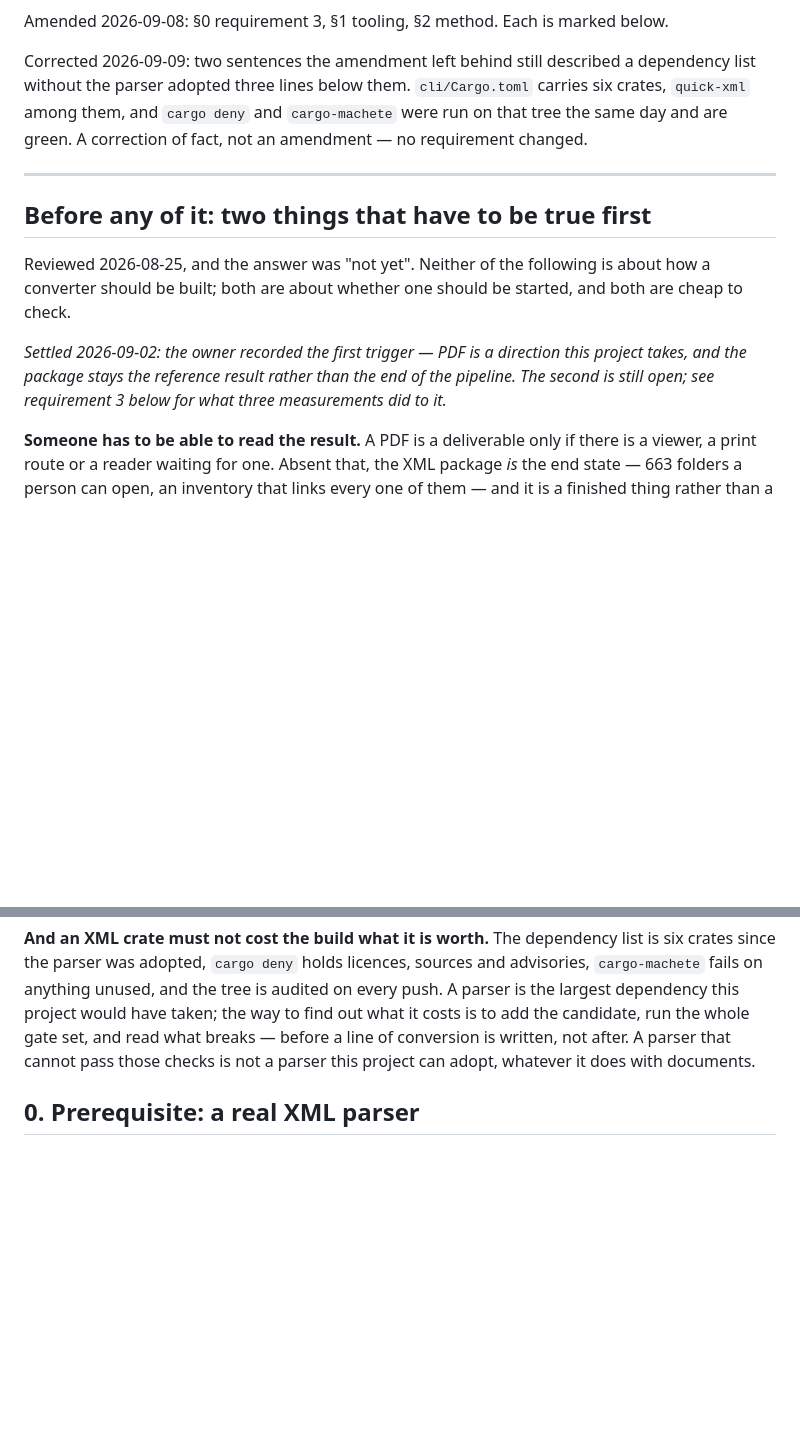
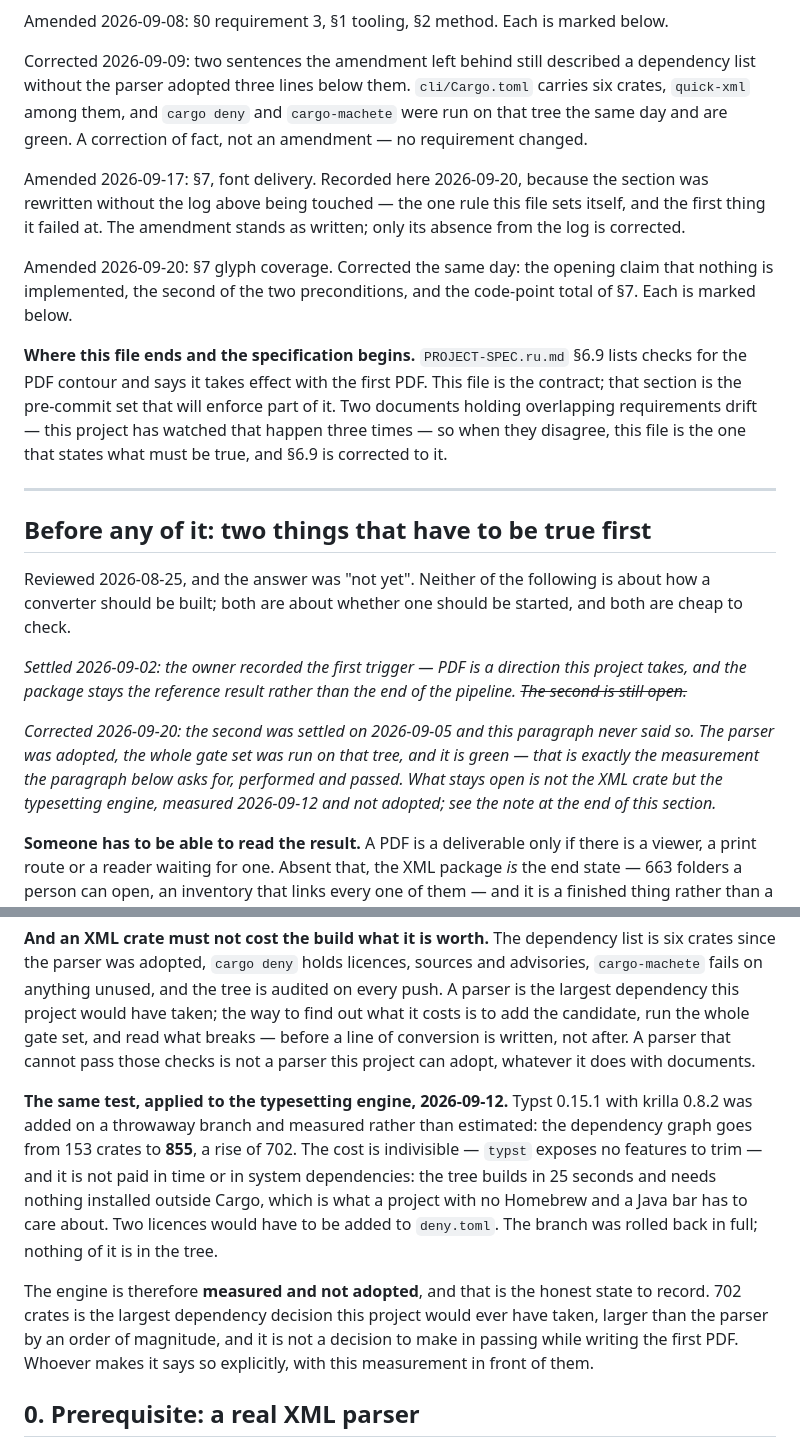
Before and after one commit to sergeyssimonov-max/Aruna, a Markdown page: docs/PDF-ACCEPTANCE.md, 2 parts joined by grey strips. Drawn GitHub-style; blank space fills up the shorter version.

```diff
--- a/docs/PDF-ACCEPTANCE.md
+++ b/docs/PDF-ACCEPTANCE.md
@@ -25,6 +36,22 @@ a dependency list without the parser adopted three lines below them.
 and `cargo-machete` were run on that tree the same day and are green. A
 correction of fact, not an amendment — no requirement changed.
 
+Amended 2026-09-17: §7, font delivery. Recorded here 2026-09-20, because the
+section was rewritten without the log above being touched — the one rule this
+file sets itself, and the first thing it failed at. The amendment stands as
+written; only its absence from the log is corrected.
+
+Amended 2026-09-20: §7 glyph coverage. Corrected the same day: the opening
+claim that nothing is implemented, the second of the two preconditions, and
+the code-point total of §7. Each is marked below.
+
+**Where this file ends and the specification begins.** `PROJECT-SPEC.ru.md`
+§6.9 lists checks for the PDF contour and says it takes effect with the first
+PDF. This file is the contract; that section is the pre-commit set that will
+enforce part of it. Two documents holding overlapping requirements drift —
+this project has watched that happen three times — so when they disagree, this
+file is the one that states what must be true, and §6.9 is corrected to it.
+
 ---
 
 ## Before any of it: two things that have to be true first
@@ -35,8 +62,14 @@ started, and both are cheap to check.
 
 *Settled 2026-09-02: the owner recorded the first trigger — PDF is a direction
 this project takes, and the package stays the reference result rather than the
-end of the pipeline. The second is still open; see requirement 3 below for what
-three measurements did to it.*
+end of the pipeline.* ~~*The second is still open.*~~
+
+*Corrected 2026-09-20: the second was settled on 2026-09-05 and this paragraph
+never said so. The parser was adopted, the whole gate set was run on that tree,
+and it is green — that is exactly the measurement the paragraph below asks for,
+performed and passed. What stays open is not the XML crate but the typesetting
+engine, measured 2026-09-12 and not adopted; see the note at the end of this
+section.*
 
 **Someone has to be able to read the result.** A PDF is a deliverable only if
 there is a viewer, a print route or a reader waiting for one. Absent that, the
@@ -57,6 +90,21 @@ find out what it costs is to add the candidate, run the whole gate set, and read
 what breaks — before a line of conversion is written, not after. A parser that
 cannot pass those checks is not a parser this project can adopt, whatever it
 does with documents.
+
+**The same test, applied to the typesetting engine, 2026-09-12.** Typst 0.15.1
+with krilla 0.8.2 was added on a throwaway branch and measured rather than
+estimated: the dependency graph goes from 153 crates to **855**, a rise of 702.
+The cost is indivisible — `typst` exposes no features to trim — and it is not
+paid in time or in system dependencies: the tree builds in 25 seconds and needs
+nothing installed outside Cargo, which is what a project with no Homebrew and a
+Java bar has to care about. Two licences would have to be added to `deny.toml`.
+The branch was rolled back in full; nothing of it is in the tree.
+
+The engine is therefore **measured and not adopted**, and that is the honest
+state to record. 702 crates is the largest dependency decision this project
+would ever have taken, larger than the parser by an order of magnitude, and it
+is not a decision to make in passing while writing the first PDF. Whoever makes
+it says so explicitly, with this measurement in front of them.
 
 ## 0. Prerequisite: a real XML parser
 
```
Also changed, not shown: other parts of docs/PDF-ACCEPTANCE.md (+60 -8 lines).
